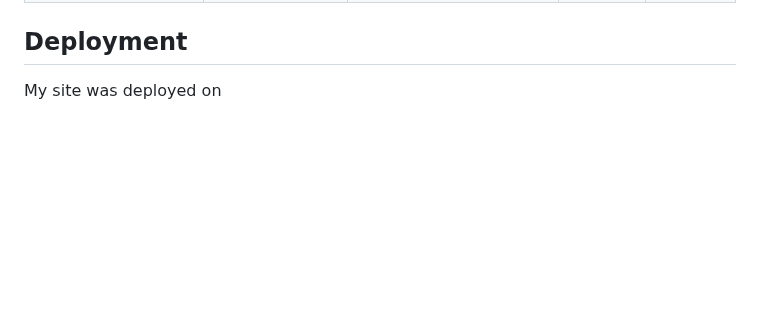
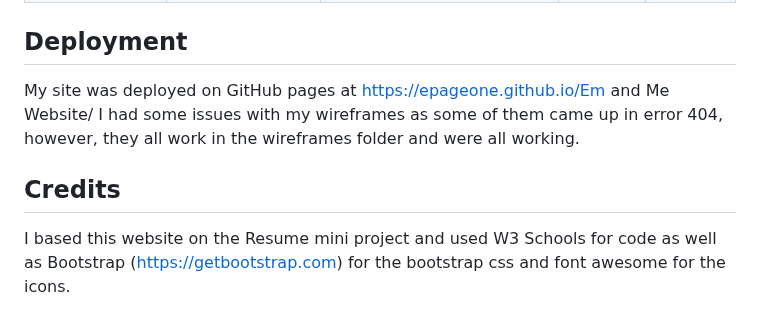
Before and after one commit to EPageone/Em-and-Me-Website, a Markdown page: README.md, the part around one of its changes. GitHub-like rendering; blank space fills up the shorter version.

```diff
--- a/README.md
+++ b/README.md
@@ -55,4 +55,9 @@ I tested the css code using the W3 Jigsaw validation and it came out with no iss
 | Youtube icon            | Click on Youtube icon    | User is directed to Youtube homepage           | Yes                 | Yes           |
 
 ## Deployment
-My site was deployed on
+My site was deployed on GitHub pages at https://epageone.github.io/Em and Me Website/
+I had some issues with my wireframes as some of them came up in error 404, however, they all work in the wireframes folder and were all working.
+
+## Credits
+
+I based this website on the Resume mini project and used W3 Schools for code as well as Bootstrap (https://getbootstrap.com) for the bootstrap css and font awesome for the icons.
```
Also changed, not shown: other parts of README.md (+1 -1 lines).
